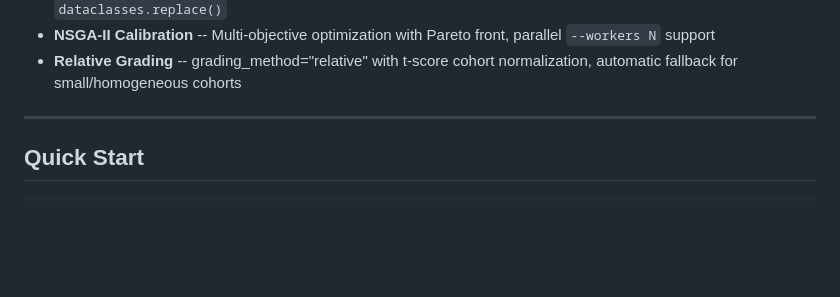
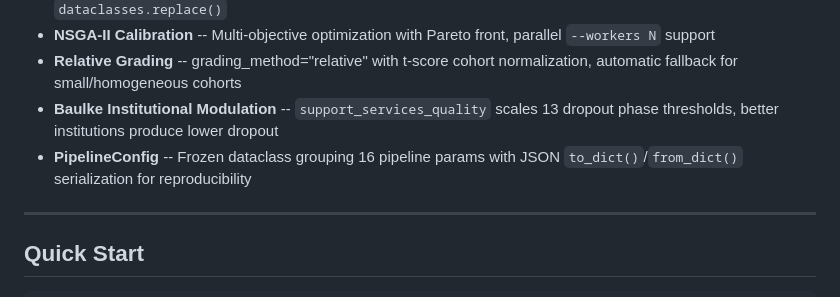
Before and after one commit to theaiagent/SynthEd, a Markdown page: README.md, the part around the change. Rendered like a GitHub page; blank space fills up the shorter version.

Commit message:
docs: add Baulke SSQ + PipelineConfig to README
Co-Authored-By: Claude <81847+claude@users.noreply.github.com>

```diff
--- a/README.md
+++ b/README.md
@@ -46,6 +46,8 @@ python run_pipeline.py --n 200      # or: pip install synthedu
 - **EngineConfig** -- 70 frozen engine constants with validation (weight sums, ordering, positivity), overridable via `dataclasses.replace()`
 - **NSGA-II Calibration** -- Multi-objective optimization with Pareto front, parallel `--workers N` support
 - **Relative Grading** -- grading_method="relative" with t-score cohort normalization, automatic fallback for small/homogeneous cohorts
+- **Baulke Institutional Modulation** -- `support_services_quality` scales 13 dropout phase thresholds, better institutions produce lower dropout
+- **PipelineConfig** -- Frozen dataclass grouping 16 pipeline params with JSON `to_dict()`/`from_dict()` serialization for reproducibility
 
 ---
 
```
